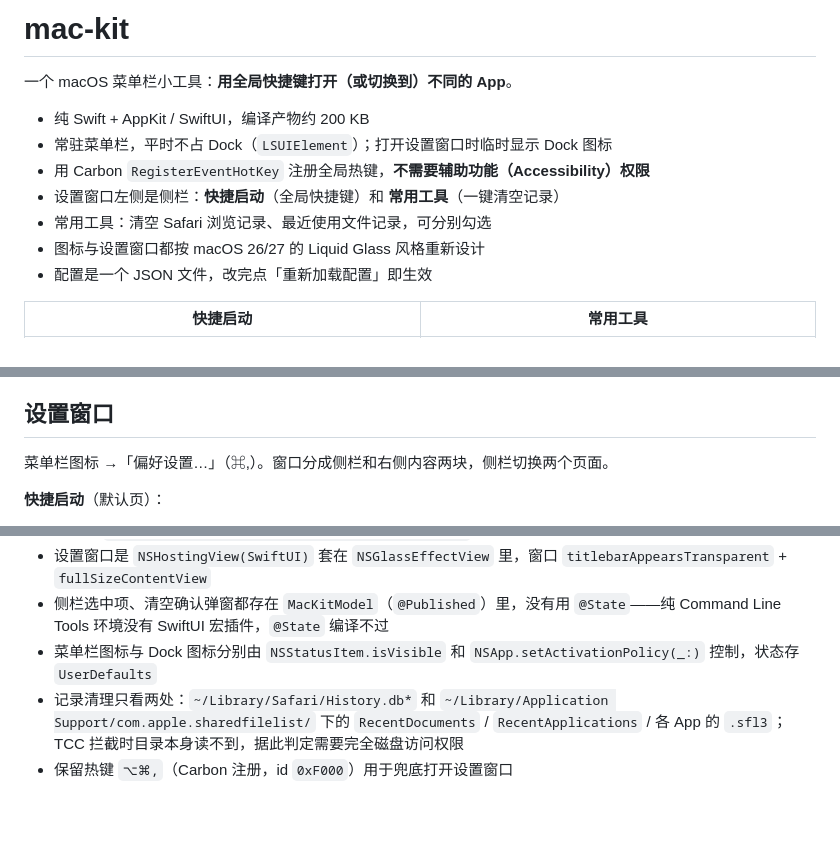
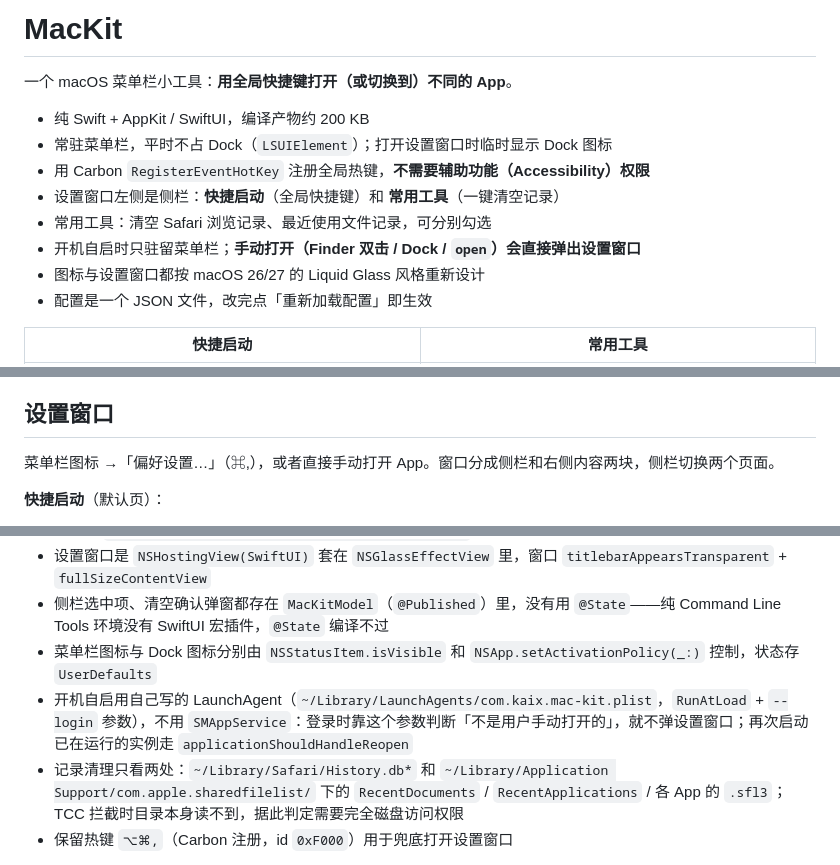
Before and after one commit to Visero/mac-kit, a Markdown page: README.md, 3 parts joined by grey strips. GitHub-like rendering; blank space fills up the shorter version.

```diff
--- a/README.md
+++ b/README.md
@@ -1,4 +1,4 @@
-# mac-kit
+# MacKit
 
 一个 macOS 菜单栏小工具：**用全局快捷键打开（或切换到）不同的 App**。
 
@@ -7,6 +7,7 @@
 - 用 Carbon `RegisterEventHotKey` 注册全局热键，**不需要辅助功能（Accessibility）权限**
 - 设置窗口左侧是侧栏：**快捷启动**（全局快捷键）和 **常用工具**（一键清空记录）
 - 常用工具：清空 Safari 浏览记录、最近使用文件记录，可分别勾选
+- 开机自启时只驻留菜单栏；**手动打开（Finder 双击 / Dock / `open`）会直接弹出设置窗口**
 - 图标与设置窗口都按 macOS 26/27 的 Liquid Glass 风格重新设计
 - 配置是一个 JSON 文件，改完点「重新加载配置」即生效
 
@@ -32,7 +33,7 @@
 
 ## 设置窗口
 
-菜单栏图标 →「偏好设置…」（⌘,）。窗口分成侧栏和右侧内容两块，侧栏切换两个页面。
+菜单栏图标 →「偏好设置…」（⌘,），或者直接手动打开 App。窗口分成侧栏和右侧内容两块，侧栏切换两个页面。
 
 **快捷启动**（默认页）：
 
@@ -176,5 +180,6 @@ rm -f ~/Library/Logs/mac-kit.log
 - 设置窗口是 `NSHostingView(SwiftUI)` 套在 `NSGlassEffectView` 里，窗口 `titlebarAppearsTransparent` + `fullSizeContentView`
 - 侧栏选中项、清空确认弹窗都存在 `MacKitModel`（`@Published`）里，没有用 `@State`——纯 Command Line Tools 环境没有 SwiftUI 宏插件，`@State` 编译不过
 - 菜单栏图标与 Dock 图标分别由 `NSStatusItem.isVisible` 和 `NSApp.setActivationPolicy(_:)` 控制，状态存 `UserDefaults`
+- 开机自启用自己写的 LaunchAgent（`~/Library/LaunchAgents/com.kaix.mac-kit.plist`，`RunAtLoad` + `--login` 参数），不用 `SMAppService`：登录时靠这个参数判断「不是用户手动打开的」，就不弹设置窗口；再次启动已在运行的实例走 `applicationShouldHandleReopen`
 - 记录清理只看两处：`~/Library/Safari/History.db*` 和 `~/Library/Application Support/com.apple.sharedfilelist/` 下的 `RecentDocuments` / `RecentApplications` / 各 App 的 `.sfl3`；TCC 拦截时目录本身读不到，据此判定需要完全磁盘访问权限
 - 保留热键 `⌥⌘,`（Carbon 注册，id `0xF000`）用于兜底打开设置窗口
```
Also changed, not shown: other parts of README.md (+8 -5 lines), docs/settings-window.png, docs/tools-window.png, 3 other files.
